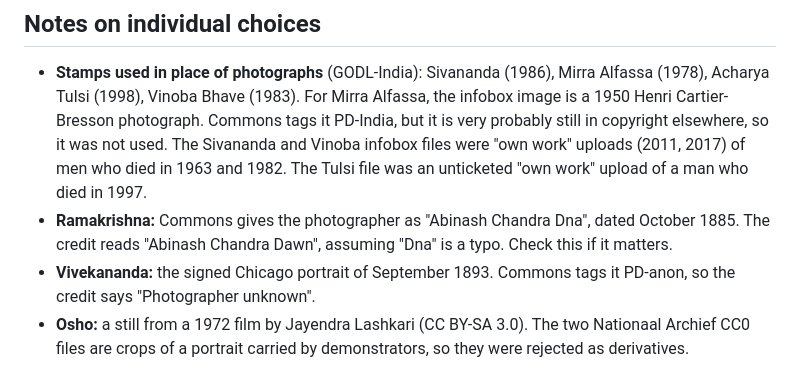
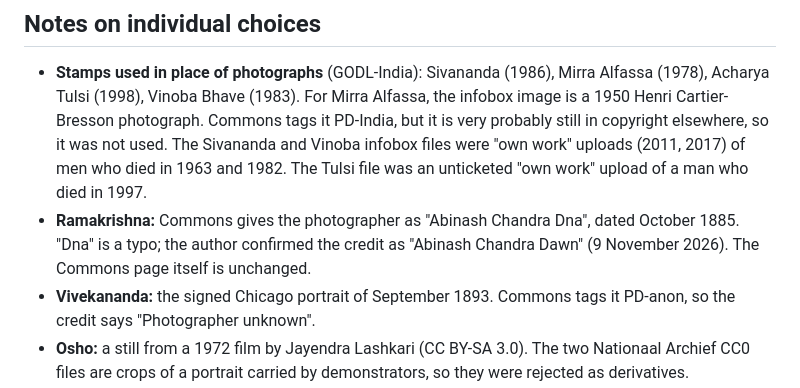
Before and after one commit to sanzgiri/mystics-book, a Markdown page: docs/MEDIA_LOG.md, the part around the change. Drawn GitHub-style.

Commit message:
Media log: confirm Ramakrishna photographer credit (Dawn)
Co-Authored-By: Claude Opus 5.5 <noreply@anthropic.com>
Claude-Session: https://claude.ai/code/session_01XqUfmrWB6JZkP5TnAABaT9

```diff
--- a/docs/MEDIA_LOG.md
+++ b/docs/MEDIA_LOG.md
@@ -11,7 +11,7 @@ Pass status: portraits done for 67 of 89 chapters (8 November 2026). No audio ad
 
 ## Notes on individual choices
 - **Stamps used in place of photographs** (GODL-India): Sivananda (1986), Mirra Alfassa (1978), Acharya Tulsi (1998), Vinoba Bhave (1983). For Mirra Alfassa, the infobox image is a 1950 Henri Cartier-Bresson photograph. Commons tags it PD-India, but it is very probably still in copyright elsewhere, so it was not used. The Sivananda and Vinoba infobox files were "own work" uploads (2011, 2017) of men who died in 1963 and 1982. The Tulsi file was an unticketed "own work" upload of a man who died in 1997.
-- **Ramakrishna:** Commons gives the photographer as "Abinash Chandra Dna", dated October 1885. The credit reads "Abinash Chandra Dawn", assuming "Dna" is a typo. Check this if it matters.
+- **Ramakrishna:** Commons gives the photographer as "Abinash Chandra Dna", dated October 1885. "Dna" is a typo; the author confirmed the credit as "Abinash Chandra Dawn" (9 November 2026). The Commons page itself is unchanged.
 - **Vivekananda:** the signed Chicago portrait of September 1893. Commons tags it PD-anon, so the credit says "Photographer unknown".
 - **Osho:** a still from a 1972 film by Jayendra Lashkari (CC BY-SA 3.0). The two Nationaal Archief CC0 files are crops of a portrait carried by demonstrators, so they were rejected as derivatives.
 - **Shastriji / Pramukh:** a BAPS photograph (VRT ticket) of Shastriji Maharaj with the young Narayanswarupdas, which covers both figures in the chapter.
```
